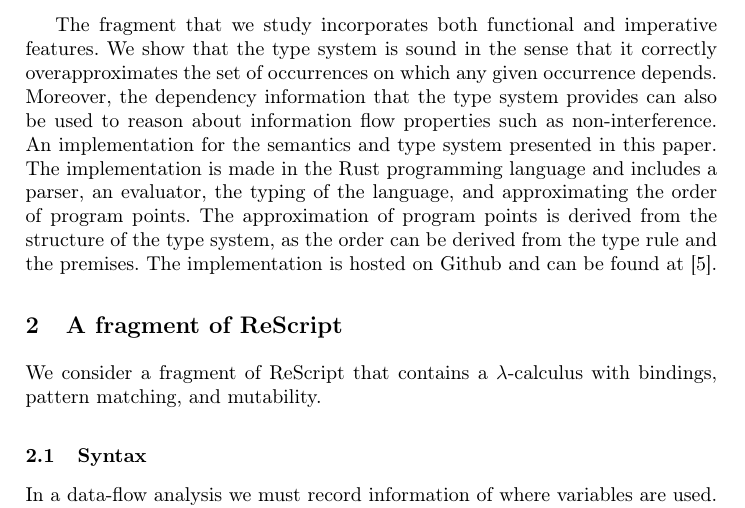
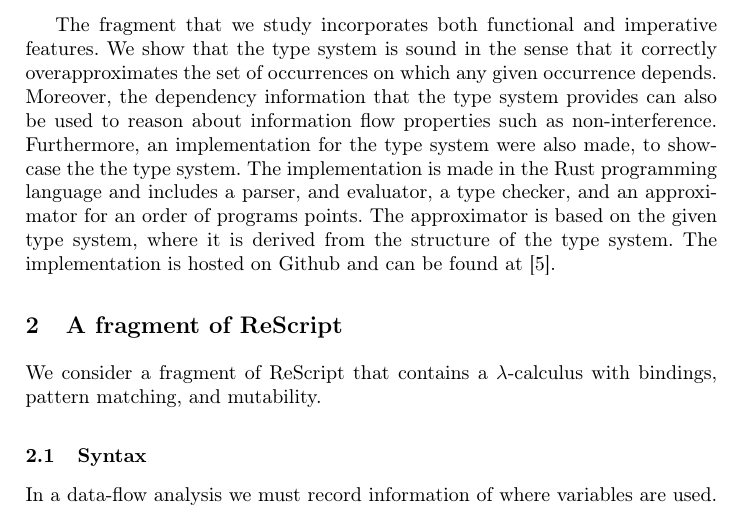
Before and after one commit to loevendallund/DataFlowTSReport, a LaTeX paper (lopstr2024.tex): part of page 2 of 16, cut so that both start at the same text. Compiled offline with pdfLaTeX.

Commit message:
Small changes for the implementation passus

```diff
--- a/lopstr2024.tex
+++ b/lopstr2024.tex
@@ -73,11 +73,11 @@ it correctly overapproximates the set of occurrences on which any
 given occurrence depends. Moreover, the dependency information that
 the type system provides can also be used to reason about information
 flow properties such as non-interference.
-An implementation for the semantics and type system presented in this paper.
-The implementation is made in the Rust programming language and includes a parser,
-an evaluator, the typing of the language, and approximating the order of program points.
-The approximation of program points is derived from the structure of the type system,
-as the order can be derived from the type rule and the premises.
+Furthermore, an implementation for the type system were also made, to showcase
+the the type system. The implementation is made in the Rust programming language
+and includes a parser, and evaluator, a type checker, and an approximator for an
+order of programs points. The approximator is based on the given type system,
+where it is derived from the structure of the type system.
 The implementation is hosted on Github and can be found at \cite{df_implementation}.
 
 \section{A fragment of ReScript}\label{sec:lang}
```
